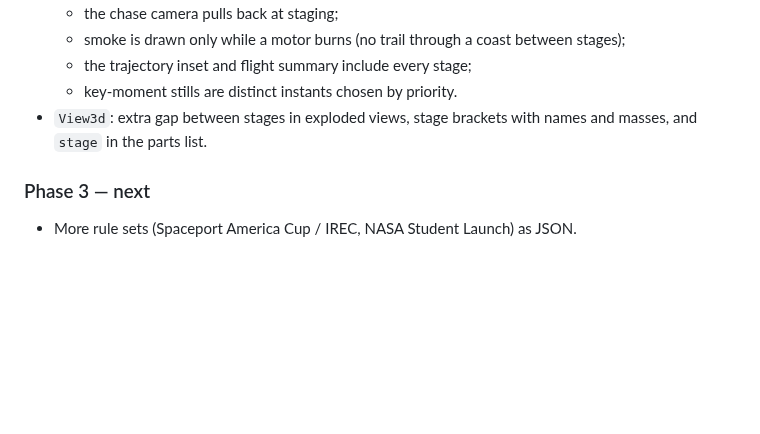
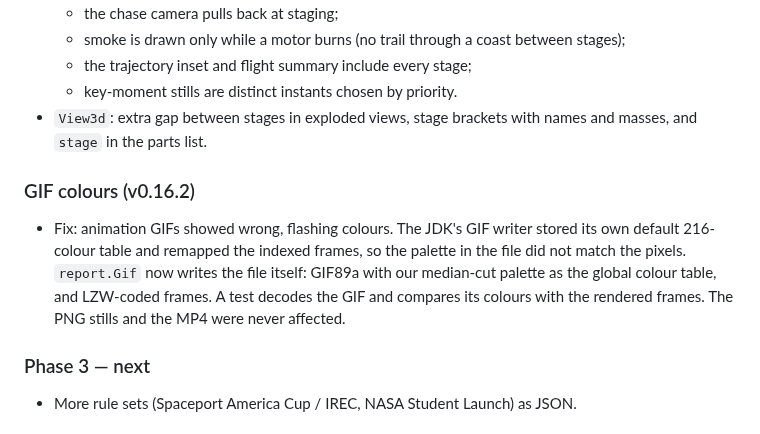
Before and after one commit to TheCheng2005/OpenRocket_MCP, a Markdown page: docs/SPEC.md, the part around the change. GitHub-like rendering; blank space fills up the shorter version.

```diff
--- a/docs/SPEC.md
+++ b/docs/SPEC.md
@@ -304,6 +304,13 @@ From the "LC 2027 DTEG and R&R Edicts" (to become DTEG R5), rule set `launch-can
 - `View3d`: extra gap between stages in exploded views, stage brackets with names and masses, and `stage` in the parts
   list.
 
+### GIF colours (v0.16.2)
+
+- Fix: animation GIFs showed wrong, flashing colours. The JDK's GIF writer stored its own default 216-colour table and
+  remapped the indexed frames, so the palette in the file did not match the pixels. `report.Gif` now writes the file
+  itself: GIF89a with our median-cut palette as the global colour table, and LZW-coded frames. A test decodes the GIF
+  and compares its colours with the rendered frames. The PNG stills and the MP4 were never affected.
+
 ### Phase 3 — next
 
 - More rule sets (Spaceport America Cup / IREC, NASA Student Launch) as JSON.
```
Also changed, not shown: docs/EXAMPLES.md (+15 -15 lines), docs/examples/flight-keyframes.png, docs/examples/two-stage-flight-keyframes.png, 9 other files.
